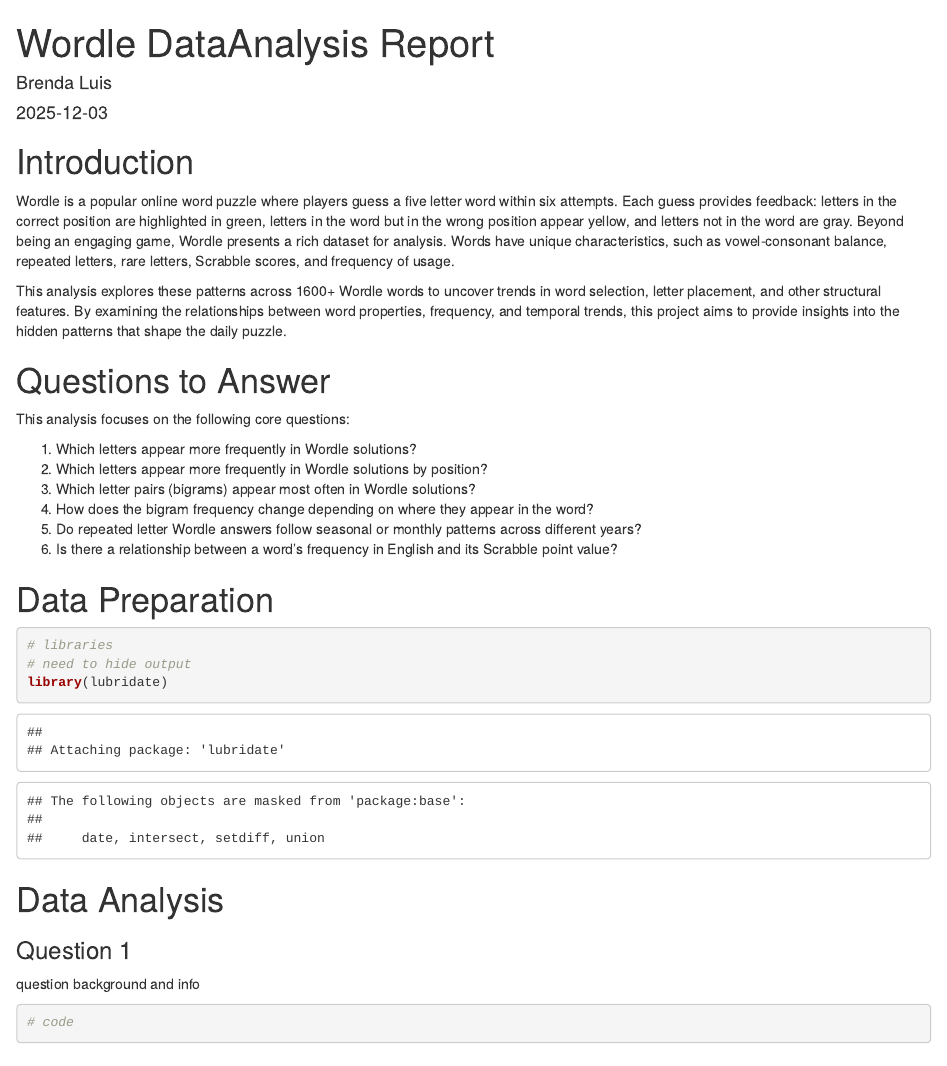
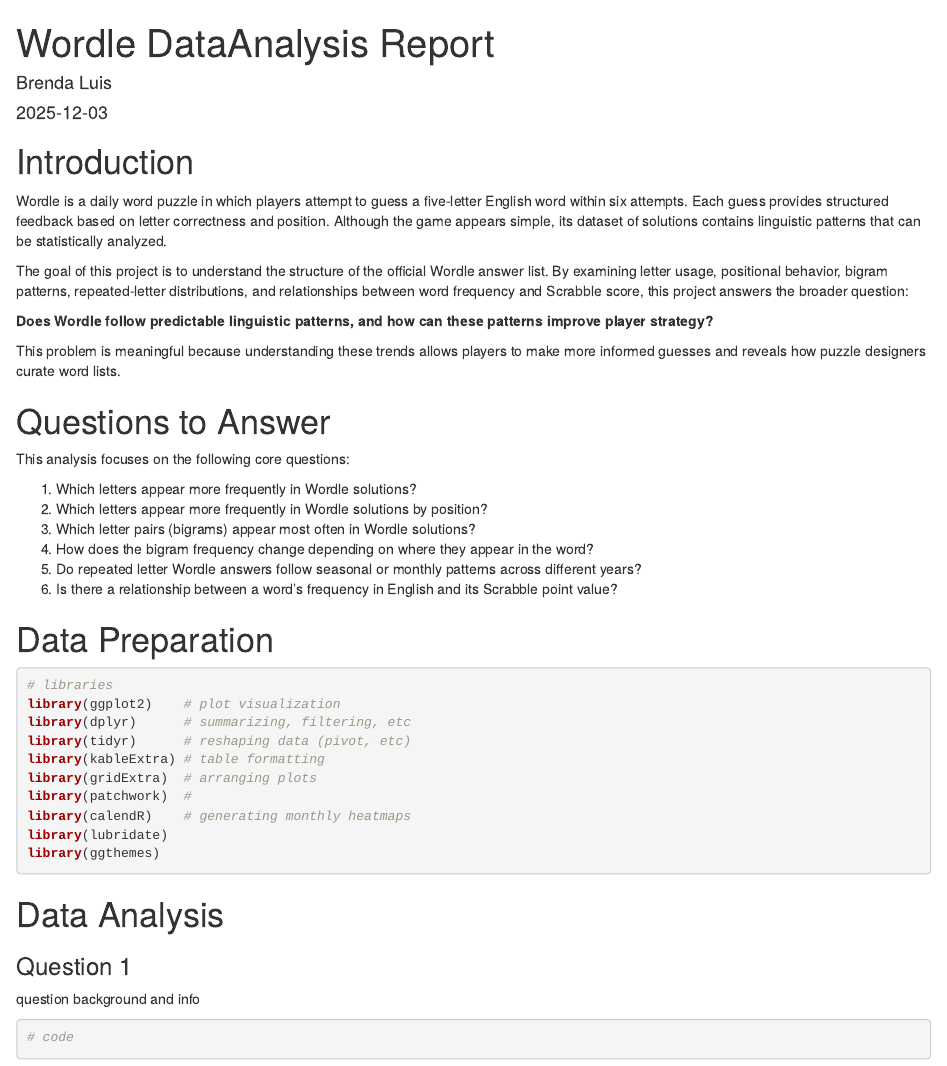
Before and after one commit to Data2401/final-project-fall-2025-justbrendaa, an R Markdown document (WordleDataAnalysisReport.Rmd): the page in a window 1100 px wide, from its top. The pictures show the output file WordleDataAnalysisReport.html that the author committed with the source, opened offline.

Commit message:
Updated introduction

````diff
--- a/WordleDataAnalysisReport.Rmd
+++ b/WordleDataAnalysisReport.Rmd
@@ -12,9 +12,13 @@
 
 # Introduction
 
-Wordle is a popular online word puzzle where players guess a five letter word within six attempts. Each guess provides feedback: letters in the correct position are highlighted in green, letters in the word but in the wrong position appear yellow, and letters not in the word are gray. Beyond being an engaging game, Wordle presents a rich dataset for analysis. Words have unique characteristics, such as vowel-consonant balance, repeated letters, rare letters, Scrabble scores, and frequency of usage.
+Wordle is a daily word puzzle in which players attempt to guess a five-letter English word within six attempts. Each guess provides structured feedback based on letter correctness and position. Although the game appears simple, its dataset of solutions contains linguistic patterns that can be statistically analyzed.
 
-This analysis explores these patterns across 1600+ Wordle words to uncover trends in word selection, letter placement, and other structural features. By examining the relationships between word properties, frequency, and temporal trends, this project aims to provide insights into the hidden patterns that shape the daily puzzle.
+The goal of this project is to understand the structure of the official Wordle answer list. By examining letter usage, positional behavior, bigram patterns, repeated-letter distributions, and relationships between word frequency and Scrabble score, this project answers the broader question:
+
+**Does Wordle follow predictable linguistic patterns, and how can these patterns improve player strategy?**
+
+This problem is meaningful because understanding these trends allows players to make more informed guesses and reveals how puzzle designers curate word lists.
 
 # Questions to Answer
 This analysis focuses on the following core questions:
@@ -31,10 +35,17 @@
 # Data Preparation
 
 
-```{r}
+```{r message=FALSE, warning=FALSE}
 # libraries
-# need to hide output
+library(ggplot2)    # plot visualization
+library(dplyr)      # summarizing, filtering, etc
+library(tidyr)      # reshaping data (pivot, etc)
+library(kableExtra) # table formatting
+library(gridExtra)  # arranging plots
+library(patchwork)  #
+library(calendR)    # generating monthly heatmaps
 library(lubridate)
+library(ggthemes)
 ```
 
 # Data Analysis
````
Also changed, not shown: WordleDataAnalysisReport.html.
